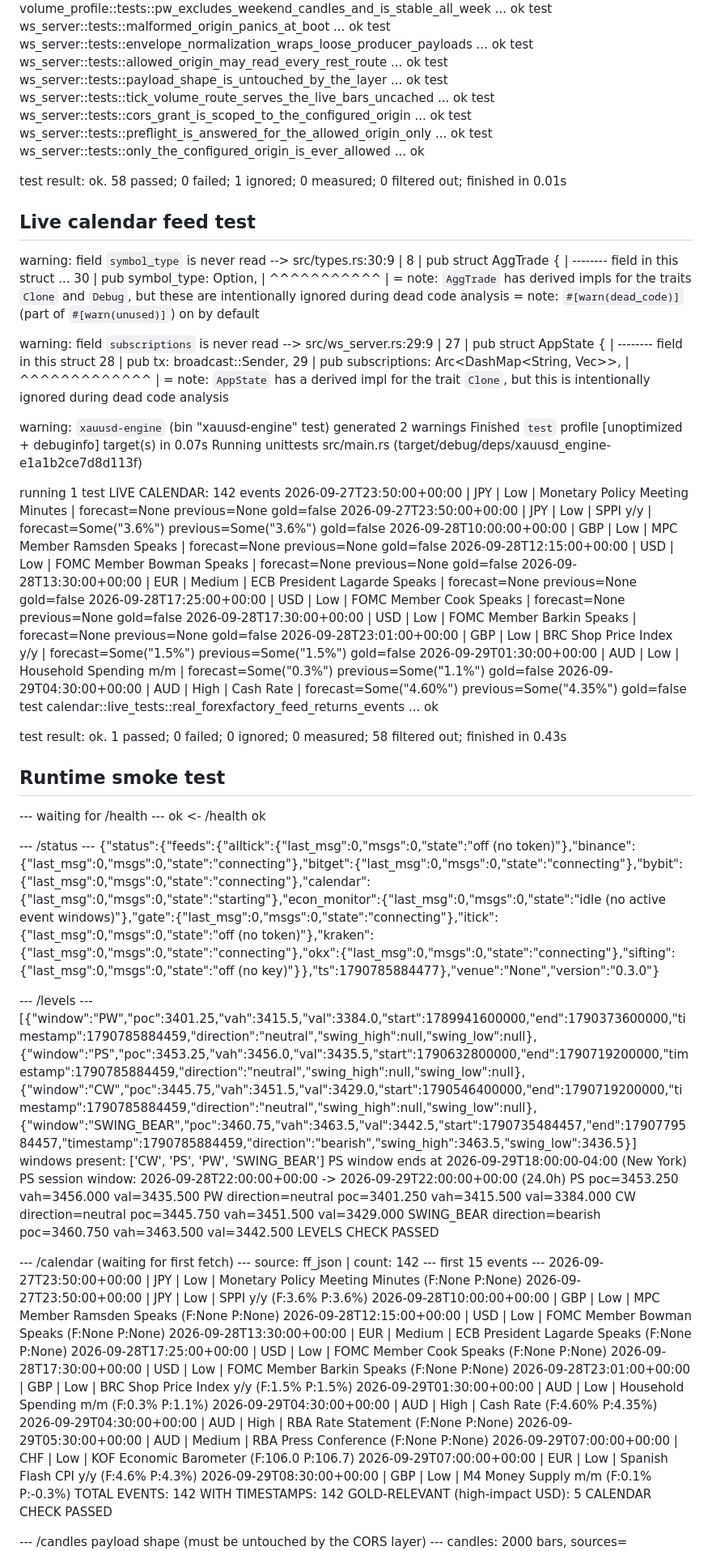
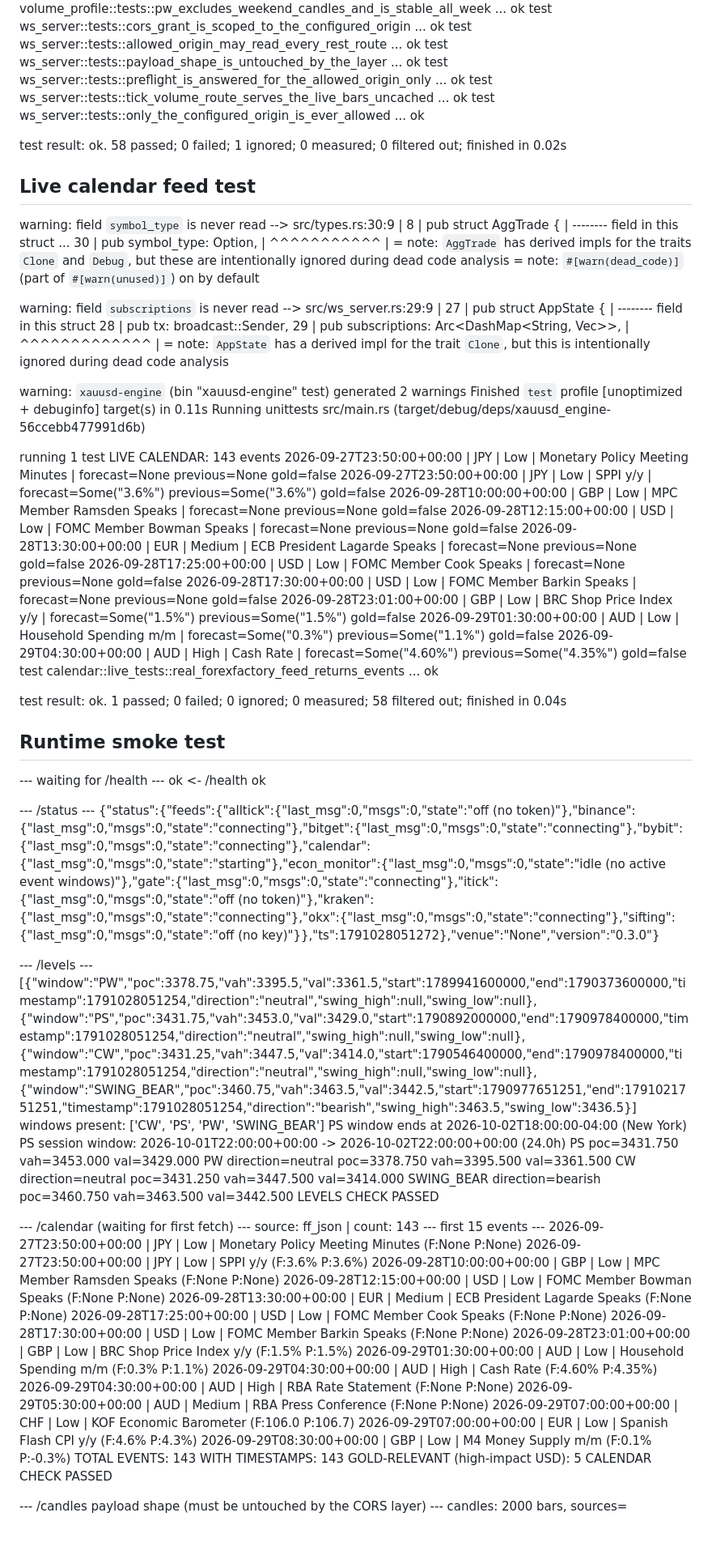
Before and after one commit to sergeabchiyt-cyber/Bot, a Markdown page: ci/PROOF.md, the part around one of its changes. Shown at 81% size. GitHub-like rendering; blank space fills up the shorter version.

Commit message:
ci: proof log [skip ci]

```diff
--- a/ci/PROOF.md
+++ b/ci/PROOF.md
@@ -135,14 +147,12 @@ test ws_server::tests::ai_route_reports_todays_digest ... ok
 test volume_profile::tests::pw_excludes_weekend_candles_and_is_stable_all_week ... ok
-test ws_server::tests::malformed_origin_panics_at_boot ... ok
-test ws_server::tests::envelope_normalization_wraps_loose_producer_payloads ... ok
+test ws_server::tests::cors_grant_is_scoped_to_the_configured_origin ... ok
 test ws_server::tests::allowed_origin_may_read_every_rest_route ... ok
 test ws_server::tests::payload_shape_is_untouched_by_the_layer ... ok
+test ws_server::tests::preflight_is_answered_for_the_allowed_origin_only ... ok
 test ws_server::tests::tick_volume_route_serves_the_live_bars_uncached ... ok
-test ws_server::tests::cors_grant_is_scoped_to_the_configured_origin ... ok
-test ws_server::tests::preflight_is_answered_for_the_allowed_origin_only ... ok
 test ws_server::tests::only_the_configured_origin_is_ever_allowed ... ok
 
-test result: ok. 58 passed; 0 failed; 1 ignored; 0 measured; 0 filtered out; finished in 0.01s
+test result: ok. 58 passed; 0 failed; 1 ignored; 0 measured; 0 filtered out; finished in 0.02s
 
 
 ## Live calendar feed test
@@ -170,11 +180,11 @@ warning: field `subscriptions` is never read
    = note: `AppState` has a derived impl for the trait `Clone`, but this is intentionally ignored during dead code analysis
 
 warning: `xauusd-engine` (bin "xauusd-engine" test) generated 2 warnings
-    Finished `test` profile [unoptimized + debuginfo] target(s) in 0.07s
-     Running unittests src/main.rs (target/debug/deps/xauusd_engine-e1a1b2ce7d8d113f)
+    Finished `test` profile [unoptimized + debuginfo] target(s) in 0.11s
+     Running unittests src/main.rs (target/debug/deps/xauusd_engine-56ccebb477991d6b)
 
 running 1 test
-LIVE CALENDAR: 142 events
+LIVE CALENDAR: 143 events
   2026-09-27T23:50:00+00:00 | JPY | Low | Monetary Policy Meeting Minutes | forecast=None previous=None gold=false
   2026-09-27T23:50:00+00:00 | JPY | Low | SPPI y/y | forecast=Some("3.6%") previous=Some("3.6%") gold=false
   2026-09-28T10:00:00+00:00 | GBP | Low | MPC Member Ramsden Speaks | forecast=None previous=None gold=false
@@ -187,7 +197,7 @@ LIVE CALENDAR: 142 events
   2026-09-29T04:30:00+00:00 | AUD | High | Cash Rate | forecast=Some("4.60%") previous=Some("4.35%") gold=false
 test calendar::live_tests::real_forexfactory_feed_returns_events ... ok
 
-test result: ok. 1 passed; 0 failed; 0 ignored; 0 measured; 58 filtered out; finished in 0.43s
+test result: ok. 1 passed; 0 failed; 0 ignored; 0 measured; 58 filtered out; finished in 0.04s
 
 
 ## Runtime smoke test
@@ -195,21 +205,21 @@ test result: ok. 1 passed; 0 failed; 0 ignored; 0 measured; 58 filtered out; fin
 ok <- /health ok
 
 --- /status ---
-{"status":{"feeds":{"alltick":{"last_msg":0,"msgs":0,"state":"off (no token)"},"binance":{"last_msg":0,"msgs":0,"state":"connecting"},"bitget":{"last_msg":0,"msgs":0,"state":"connecting"},"bybit":{"last_msg":0,"msgs":0,"state":"connecting"},"calendar":{"last_msg":0,"msgs":0,"state":"starting"},"econ_monitor":{"last_msg":0,"msgs":0,"state":"idle (no active event windows)"},"gate":{"last_msg":0,"msgs":0,"state":"connecting"},"itick":{"last_msg":0,"msgs":0,"state":"off (no token)"},"kraken":{"last_msg":0,"msgs":0,"state":"connecting"},"okx":{"last_msg":0,"msgs":0,"state":"connecting"},"sifting":{"last_msg":0,"msgs":0,"state":"off (no key)"}},"ts":1790785884477},"venue":"None","version":"0.3.0"}
+{"status":{"feeds":{"alltick":{"last_msg":0,"msgs":0,"state":"off (no token)"},"binance":{"last_msg":0,"msgs":0,"state":"connecting"},"bitget":{"last_msg":0,"msgs":0,"state":"connecting"},"bybit":{"last_msg":0,"msgs":0,"state":"connecting"},"calendar":{"last_msg":0,"msgs":0,"state":"starting"},"econ_monitor":{"last_msg":0,"msgs":0,"state":"idle (no active event windows)"},"gate":{"last_msg":0,"msgs":0,"state":"connecting"},"itick":{"last_msg":0,"msgs":0,"state":"off (no token)"},"kraken":{"last_msg":0,"msgs":0,"state":"connecting"},"okx":{"last_msg":0,"msgs":0,"state":"connecting"},"sifting":{"last_msg":0,"msgs":0,"state":"off (no key)"}},"ts":1791028051272},"venue":"None","version":"0.3.0"}
 
 --- /levels ---
-[{"window":"PW","poc":3401.25,"vah":3415.5,"val":3384.0,"start":1789941600000,"end":1790373600000,"timestamp":1790785884459,"direction":"neutral","swing_high":null,"swing_low":null},{"window":"PS","poc":3453.25,"vah":3456.0,"val":3435.5,"start":1790632800000,"end":1790719200000,"timestamp":1790785884459,"direction":"neutral","swing_high":null,"swing_low":null},{"window":"CW","poc":3445.75,"vah":3451.5,"val":3429.0,"start":1790546400000,"end":1790719200000,"timestamp":1790785884459,"direction":"neutral","swing_high":null,"swing_low":null},{"window":"SWING_BEAR","poc":3460.75,"vah":3463.5,"val":3442.5,"start":1790735484457,"end":1790779584457,"timestamp":1790785884459,"direction":"bearish","swing_high":3463.5,"swing_low":3436.5}]
+[{"window":"PW","poc":3378.75,"vah":3395.5,"val":3361.5,"start":1789941600000,"end":1790373600000,"timestamp":1791028051254,"direction":"neutral","swing_high":null,"swing_low":null},{"window":"PS","poc":3431.75,"vah":3453.0,"val":3429.0,"start":1790892000000,"end":1790978400000,"timestamp":1791028051254,"direction":"neutral","swing_high":null,"swing_low":null},{"window":"CW","poc":3431.25,"vah":3447.5,"val":3414.0,"start":1790546400000,"end":1790978400000,"timestamp":1791028051254,"direction":"neutral","swing_high":null,"swing_low":null},{"window":"SWING_BEAR","poc":3460.75,"vah":3463.5,"val":3442.5,"start":1790977651251,"end":1791021751251,"timestamp":1791028051254,"direction":"bearish","swing_high":3463.5,"swing_low":3436.5}]
 windows present: ['CW', 'PS', 'PW', 'SWING_BEAR']
-PS window ends at 2026-09-29T18:00:00-04:00 (New York)
-PS session window: 2026-09-28T22:00:00+00:00 -> 2026-09-29T22:00:00+00:00 (24.0h)
-PS poc=3453.250 vah=3456.000 val=3435.500
-PW direction=neutral poc=3401.250 vah=3415.500 val=3384.000
-CW direction=neutral poc=3445.750 vah=3451.500 val=3429.000
+PS window ends at 2026-10-02T18:00:00-04:00 (New York)
+PS session window: 2026-10-01T22:00:00+00:00 -> 2026-10-02T22:00:00+00:00 (24.0h)
+PS poc=3431.750 vah=3453.000 val=3429.000
+PW direction=neutral poc=3378.750 vah=3395.500 val=3361.500
+CW direction=neutral poc=3431.250 vah=3447.500 val=3414.000
 SWING_BEAR direction=bearish poc=3460.750 vah=3463.500 val=3442.500
 LEVELS CHECK PASSED
 
 --- /calendar (waiting for first fetch) ---
-source: ff_json | count: 142
+source: ff_json | count: 143
 --- first 15 events ---
   2026-09-27T23:50:00+00:00    |  JPY | Low      | Monetary Policy Meeting Minutes  (F:None P:None)
   2026-09-27T23:50:00+00:00    |  JPY | Low      | SPPI y/y  (F:3.6% P:3.6%)
@@ -226,8 +236,8 @@ source: ff_json | count: 142
   2026-09-29T07:00:00+00:00    |  CHF | Low      | KOF Economic Barometer  (F:106.0 P:106.7)
   2026-09-29T07:00:00+00:00    |  EUR | Low      | Spanish Flash CPI y/y  (F:4.6% P:4.3%)
   2026-09-29T08:30:00+00:00    |  GBP | Low      | M4 Money Supply m/m  (F:0.1% P:-0.3%)
-TOTAL EVENTS: 142
-WITH TIMESTAMPS: 142
+TOTAL EVENTS: 143
+WITH TIMESTAMPS: 143
 GOLD-RELEVANT (high-impact USD): 5
 CALENDAR CHECK PASSED
 
```
Also changed, not shown: other parts of ci/PROOF.md (+72 -60 lines).
